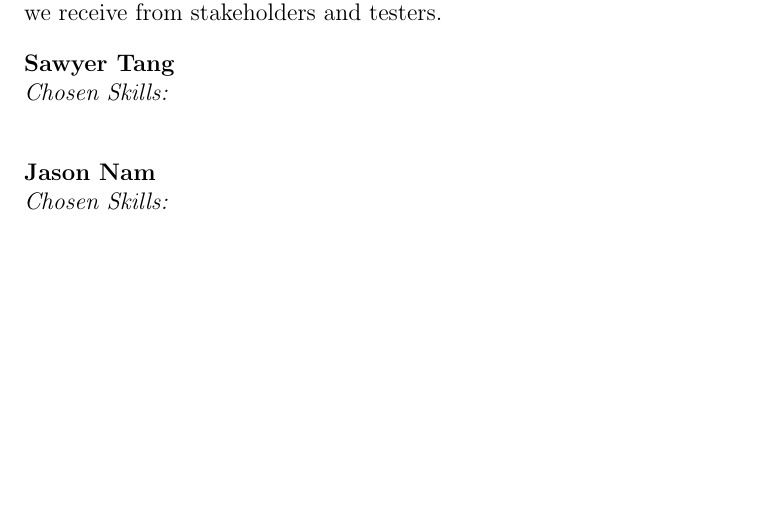
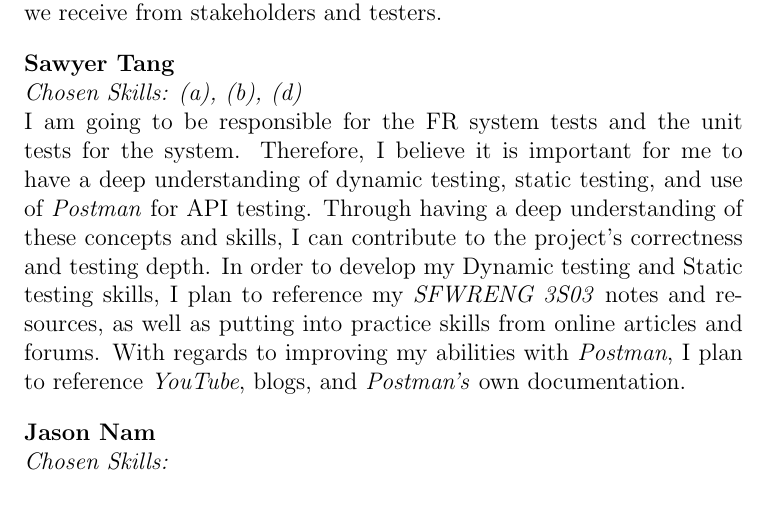
Before and after one commit to grocery-spending-tracker/grocery-spending-tracker, a LaTeX document (docs/VnVPlan/VnVPlan.tex): part of page 21 of 21, cut so that both start at the same text, the shorter picture padded with empty space. Compiled offline with pdfLaTeX.

Commit message:
194: added reflection

```diff
--- a/docs/VnVPlan/VnVPlan.tex
+++ b/docs/VnVPlan/VnVPlan.tex
@@ -559,7 +559,9 @@ graduate attribute of Lifelong Learning.  Please answer the following questions:
 
   \medskip
   \textbf{Sawyer Tang}\\
-  \textit{Chosen Skills: } \\
+  \textit{Chosen Skills: (a), (b), (d)} \\
+  I am going to be responsible for the FR system tests and the unit tests for the system. Therefore, I believe it is important for me to have a deep understanding of dynamic testing, static testing, and use of \textit{Postman} for API testing. Through having a deep understanding of these concepts and skills, I can contribute to the project's correctness and testing depth.
+  In order to develop my Dynamic testing and Static testing skills, I plan to reference my \textit{SFWRENG 3S03} notes and resources, as well as putting into practice skills from online articles and forums. With regards to improving my abilities with \textit{Postman}, I plan to reference \textit{YouTube}, blogs, and \textit{Postman's} own documentation.
 
   \medskip
   \textbf{Jason Nam}\\
```
